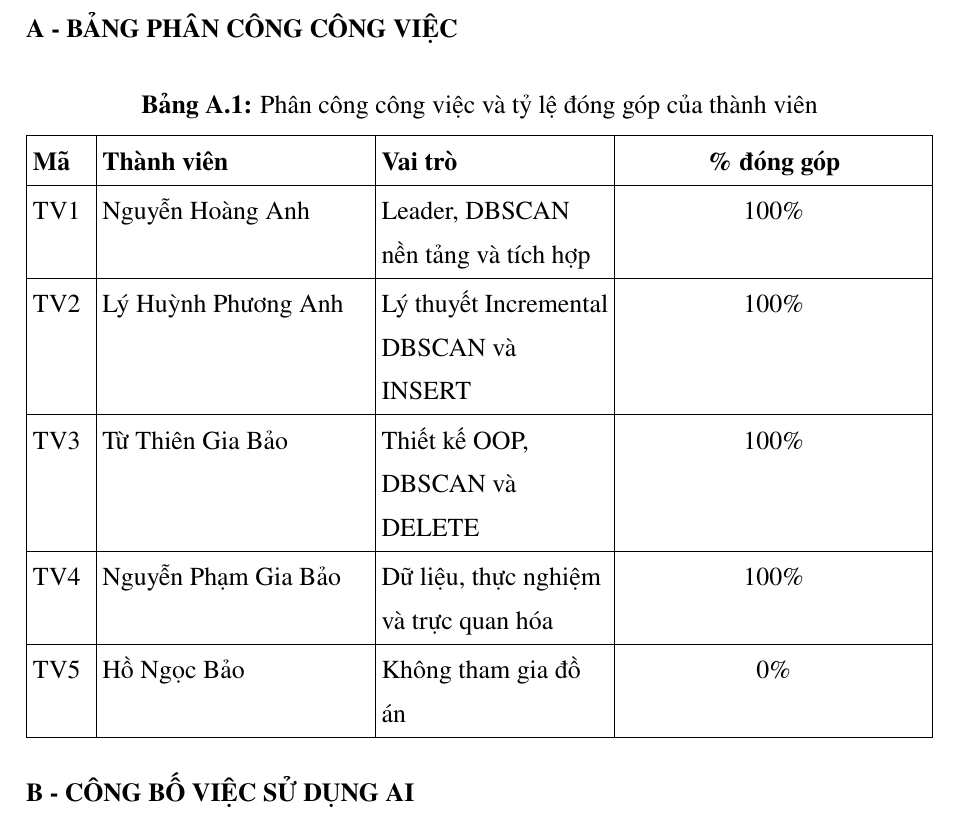
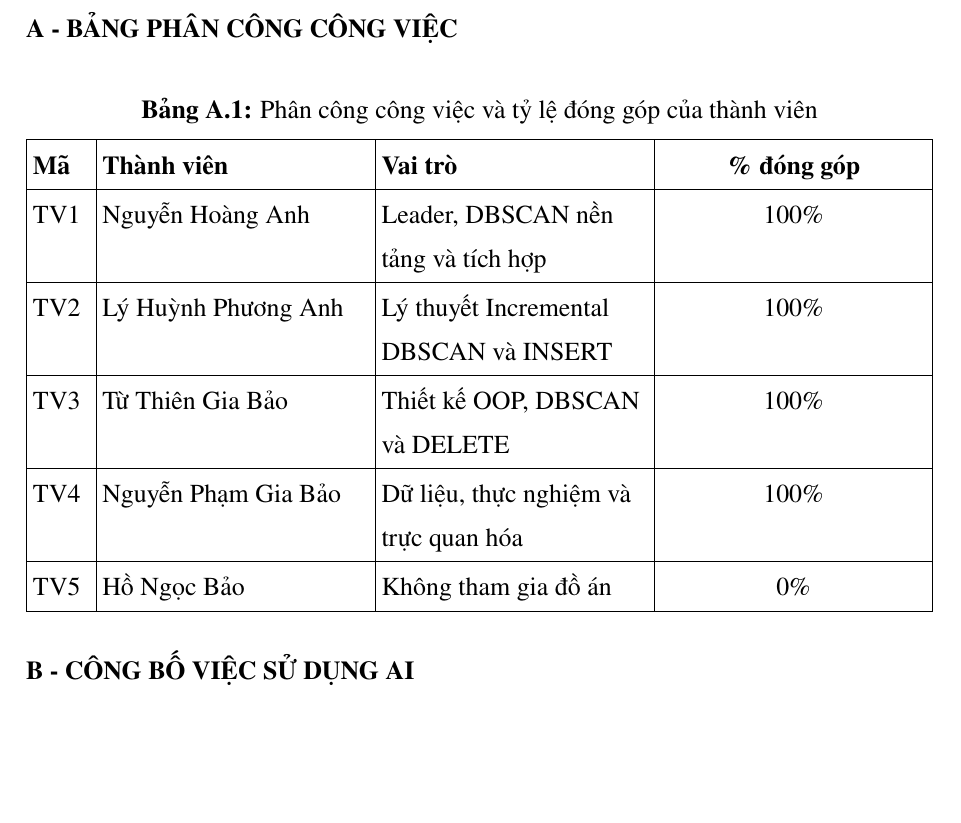
Before and after one commit to hoanganh-kevz/INCREMENTAL_DBSCAN_NHOM_1, a LaTeX document (May_Hoc_Report/main.tex, which reads May_Hoc_Report/appendices.tex): part of page 68 of 71, cut so that both start at the same text, the shorter picture padded with empty space. Compiled offline with pdfLaTeX.

Commit message:
docs: widen appendix role column

```diff
--- a/May_Hoc_Report/appendices.tex
+++ b/May_Hoc_Report/appendices.tex
@@ -16,7 +16,7 @@
 \begingroup
 \setlength{\tabcolsep}{3pt}
 \renewcommand{\arraystretch}{1.12}
-\begin{tabularx}{\textwidth}{|P{1.0cm}|P{4.7cm}|P{4.0cm}|>{\centering\arraybackslash}X|}\hline
+\begin{tabularx}{\textwidth}{|P{1.0cm}|P{4.7cm}|P{4.7cm}|>{\centering\arraybackslash}X|}\hline
 \textbf{Mã} & \textbf{Thành viên} & \textbf{Vai trò} & \textbf{\% đóng góp} \\\hline
 TV1 & Nguyễn Hoàng Anh & Leader, DBSCAN nền tảng và tích hợp & 100\% \\\hline
 TV2 & Lý Huỳnh Phương Anh & Lý thuyết Incremental DBSCAN và INSERT & 100\% \\\hline
```
Also changed, not shown: May_Hoc_Report/main.pdf.
